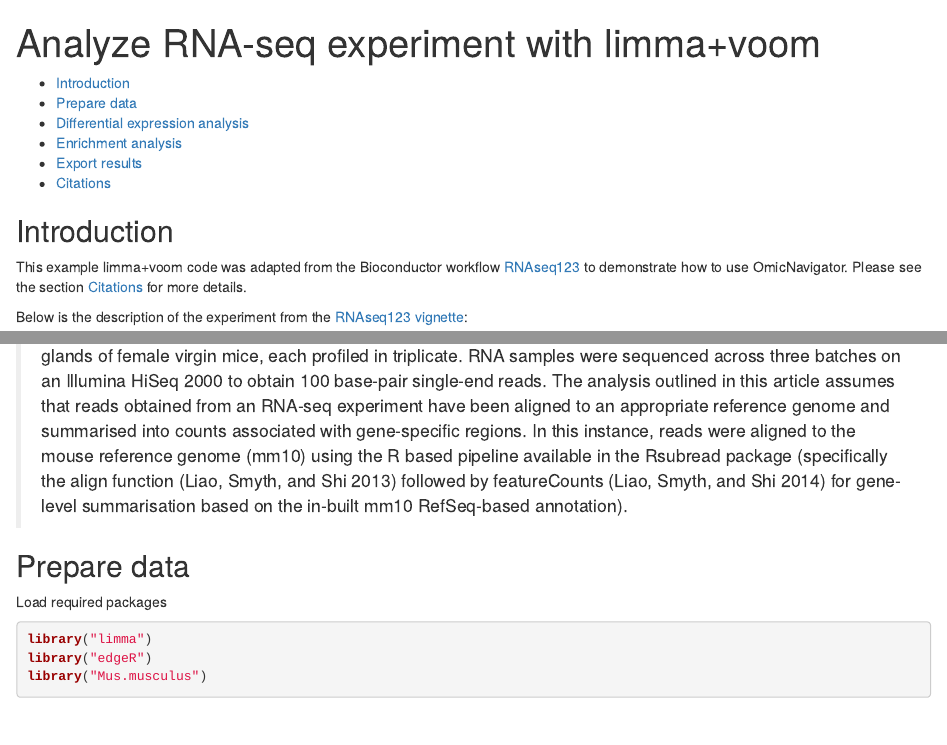
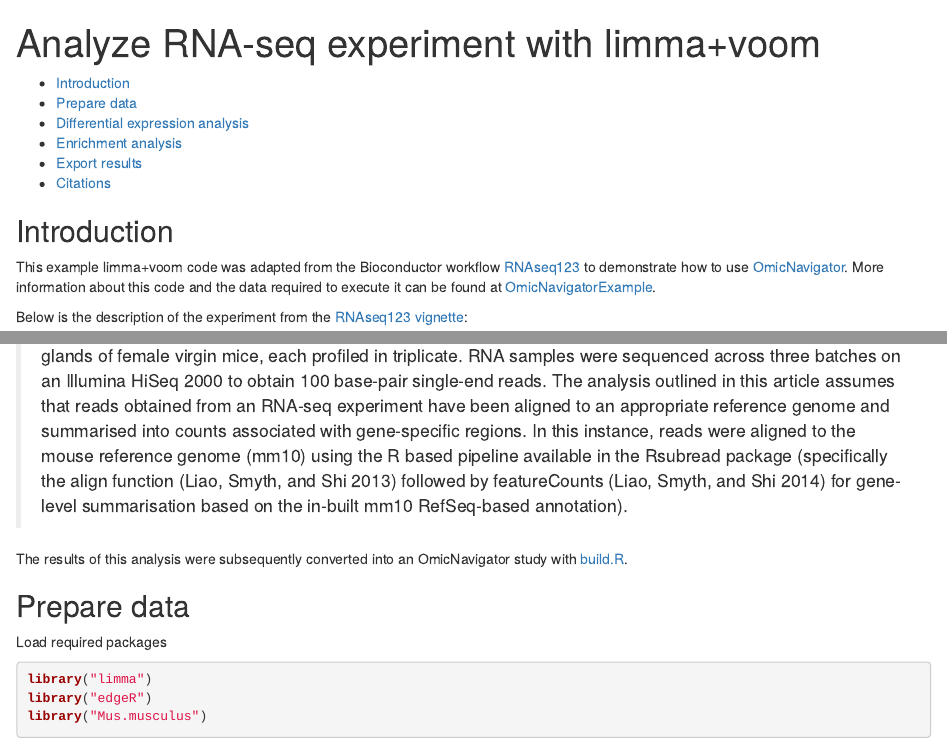
Before and after one commit to abbvie-external/OmicNavigatorExample, an R Markdown document (analyze.Rmd): the page in a window 1100 px wide, from its top, and a second part further down, joined at a grey line. Rendered offline with R 4.5, knitr and Pandoc, with nearby package versions; some code elsewhere in the file could not run offline.

Commit message:
add more context to intro

```diff
--- a/analyze.Rmd
+++ b/analyze.Rmd
@@ -9,8 +9,7 @@ output:
 
 This example limma+voom code was adapted from the Bioconductor workflow
 [RNAseq123](https://bioconductor.org/packages/release/workflows/html/RNAseq123.html)
-to demonstrate how to use OmicNavigator. Please see the section
-[Citations](#citations) for more details.
+to demonstrate how to use [OmicNavigator](https://github.com/abbvie-external/OmicNavigator). More information about this code and the data required to execute it can be found at [OmicNavigatorExample](https://github.com/abbvie-external/OmicNavigatorExample).
 
 Below is the description of the experiment from the [RNAseq123
 vignette][vignette]:
@@ -30,6 +29,8 @@ vignette][vignette]:
 > (specifically the align function (Liao, Smyth, and Shi 2013) followed by
 > featureCounts (Liao, Smyth, and Shi 2014) for gene-level summarisation based on
 > the in-built mm10 RefSeq-based annotation).
+
+The results of this analysis were subsequently converted into an OmicNavigator study with [build.R](https://github.com/abbvie-external/OmicNavigatorExample/blob/main/build.R).
 
 ## Prepare data
 
```
